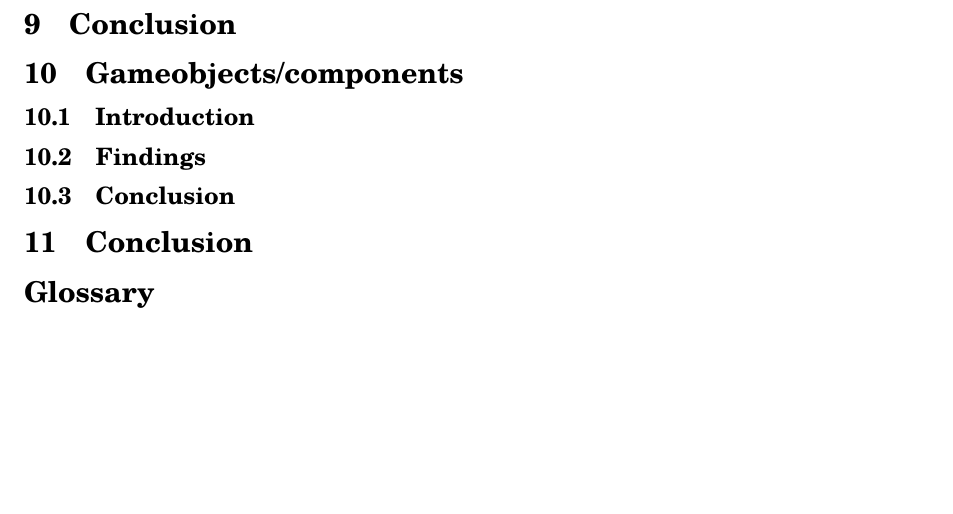
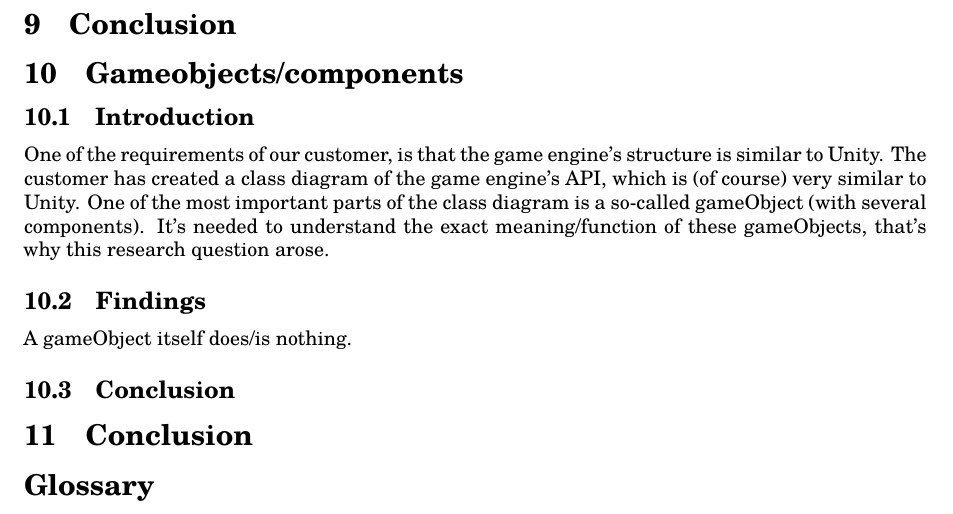
Before and after one commit to lonkaars/crepe-docs, a LaTeX document (research.tex): part of page 6 of 6, cut so that both start at the same text, the shorter picture padded with empty space. Compiled offline with XeLaTeX; a missing font is replaced by an installed copy or a similar font.

Commit message:
Started GameObjects section

```diff
--- a/research.tex
+++ b/research.tex
@@ -195,11 +195,10 @@ for audio some options could be: FMOD, Wwise, or iirKlang
 \section{Conclusion}
 
 \section{Gameobjects/components}
-
 \subsection{Introduction}
-
+One of the requirements of our customer, is that the game engine's structure is similar to Unity. The customer has created a class diagram of the game engine's API, which is (of course) very similar to Unity. One of the most important parts of the class diagram is a so-called gameObject (with several components). It's needed to understand the exact meaning/function of these gameObjects, that's why this research question arose.
 \subsection{Findings}
-
+A gameObject itself does/is nothing.
 \subsection{Conclusion}
 
 \section{Conclusion}
```
